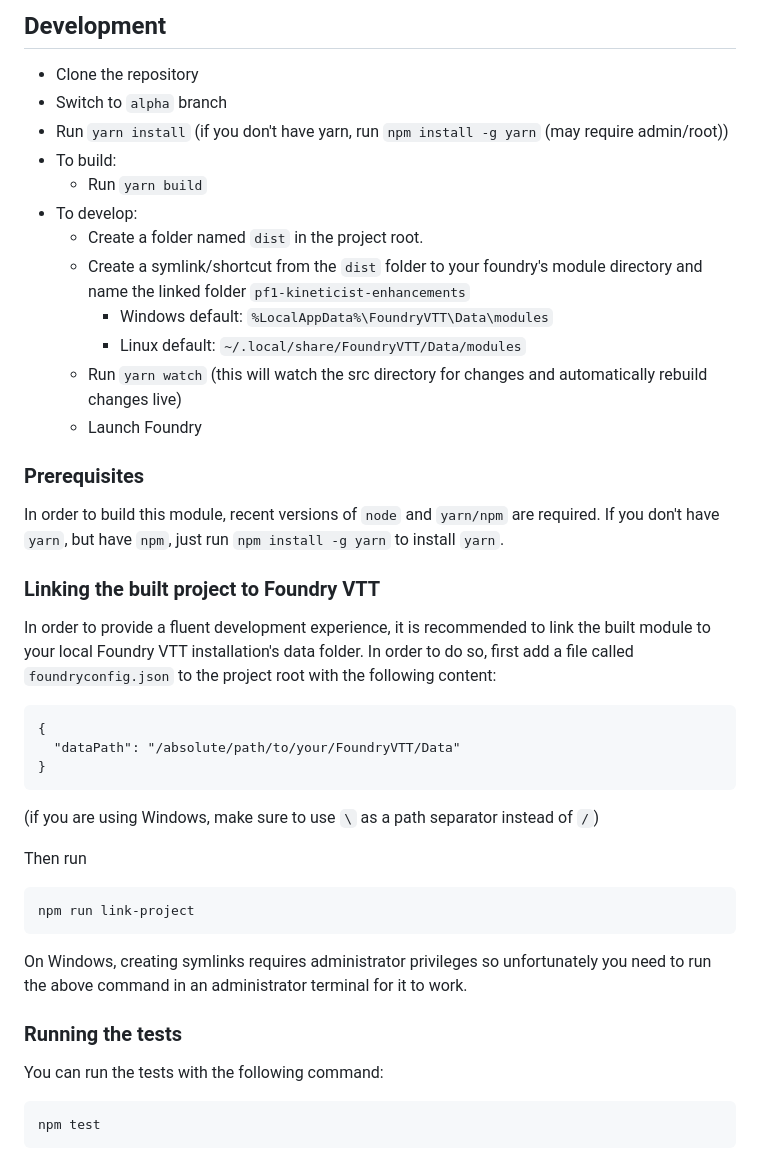
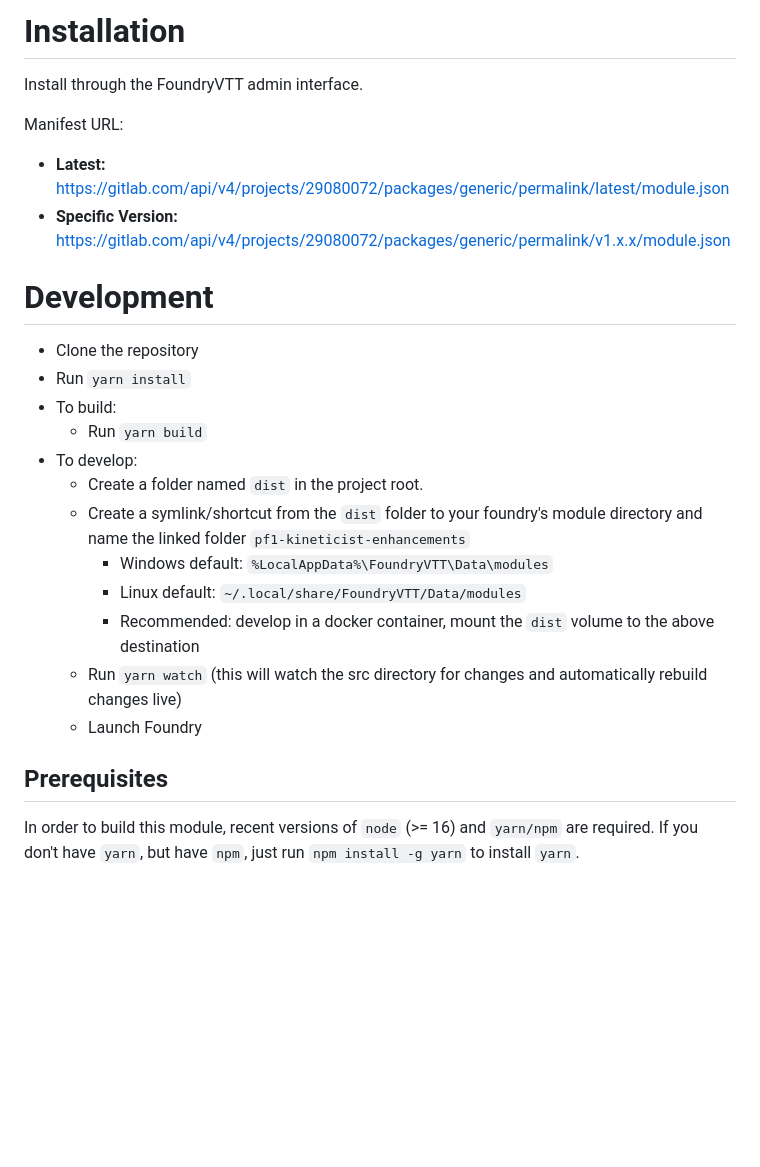
Before and after one commit to cclloyd/foundryvtt-pf1-kineticist-enhancements, a Markdown page: README.md, the part around the change printed below. GitHub-like rendering; blank space fills up the shorter version.

````diff
--- a/README.md
+++ b/README.md
@@ -8,9 +15,16 @@ Add your installation instructions here.
 
-## Development
+# Installation
+
+Install through the FoundryVTT admin interface.
+
+Manifest URL:
+- **Latest:** https://gitlab.com/api/v4/projects/29080072/packages/generic/permalink/latest/module.json
+- **Specific Version:** https://gitlab.com/api/v4/projects/29080072/packages/generic/permalink/v1.x.x/module.json
+
+# Development
 
 - Clone the repository
-- Switch to `alpha` branch
-- Run `yarn install` (if you don't have yarn, run `npm install -g yarn` (may require admin/root))
+- Run `yarn install`
 - To build:
   - Run `yarn build`
 - To develop:
@@ -18,43 +32,11 @@ Add your installation instructions here.
   - Create a symlink/shortcut from the `dist` folder to your foundry's module directory and name the linked folder `pf1-kineticist-enhancements`
     - Windows default: `%LocalAppData%\FoundryVTT\Data\modules`
     - Linux default: `~/.local/share/FoundryVTT/Data/modules`
+    - Recommended: develop in a docker container, mount the `dist` volume to the above destination
   - Run `yarn watch` (this will watch the src directory for changes and automatically rebuild changes live)
   - Launch Foundry
 
-### Prerequisites
+## Prerequisites
 
-In order to build this module, recent versions of `node` and `yarn/npm` are
+In order to build this module, recent versions of `node` (>= 16) and `yarn/npm` are
 required. If you don't have `yarn`, but have `npm`, just run `npm install -g yarn` to install `yarn`.
-
-### Linking the built project to Foundry VTT
-
-In order to provide a fluent development experience, it is recommended to link
-the built module to your local Foundry VTT installation's data folder. In
-order to do so, first add a file called `foundryconfig.json` to the project root
-with the following content:
-
-```
-{
-  "dataPath": "/absolute/path/to/your/FoundryVTT/Data"
-}
-```
-
-(if you are using Windows, make sure to use `\` as a path separator instead of
-`/`)
-
-Then run
-
-```
-npm run link-project
-```
-
-On Windows, creating symlinks requires administrator privileges so unfortunately
-you need to run the above command in an administrator terminal for it to work.
-
-### Running the tests
-
-You can run the tests with the following command:
-
-```
-npm test
-```
````
Also changed, not shown: other parts of README.md (+11 -4 lines), docs/screenshots/blastattack.png (added), docs/screenshots/blastcard.png (added), docs/screenshots/hud.png (added), docs/screenshots/infusions.png (added), 3 other files.
